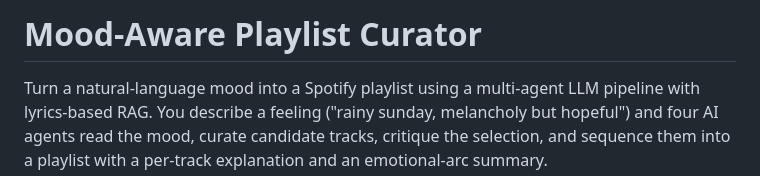
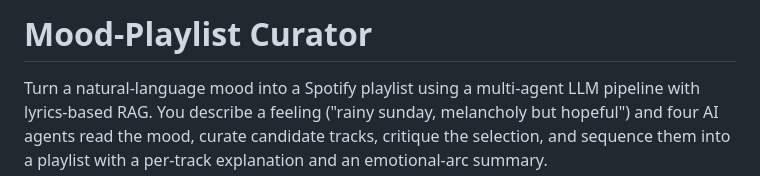
Before and after one commit to eyalab1/Mood-Playlist-Curator, a Markdown page: README.md, the part around the change. Rendered like a GitHub page.

```diff
--- a/README.md
+++ b/README.md
@@ -1,4 +1,4 @@
-# Mood-Aware Playlist Curator
+# Mood-Playlist Curator
 
 Turn a natural-language mood into a Spotify playlist using a multi-agent LLM
 pipeline with lyrics-based RAG. You describe a feeling ("rainy sunday,
```
